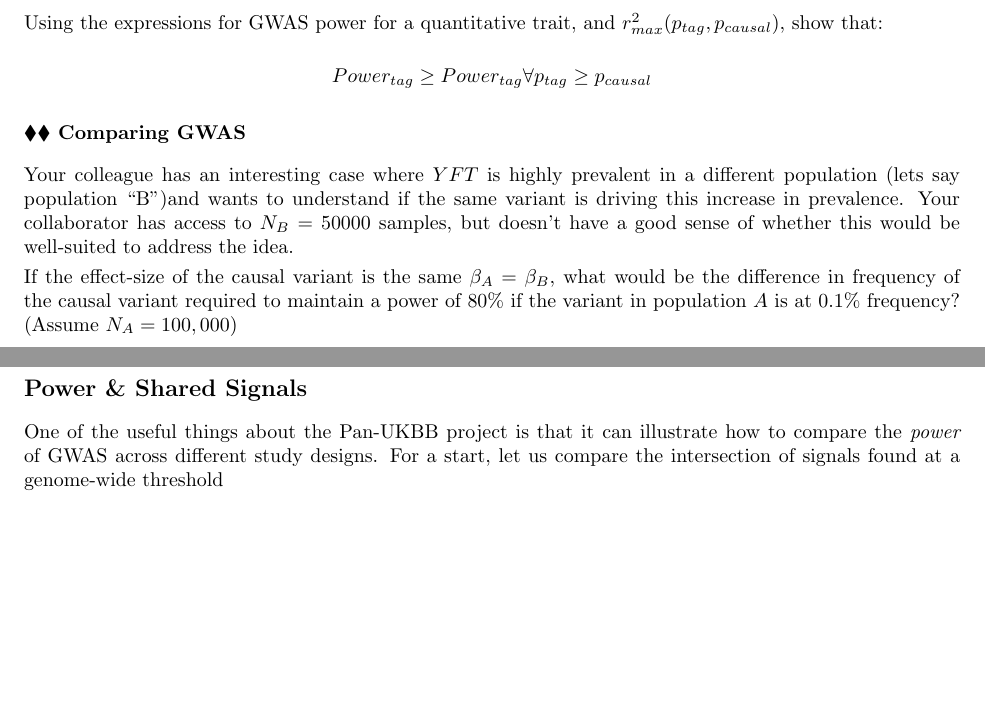
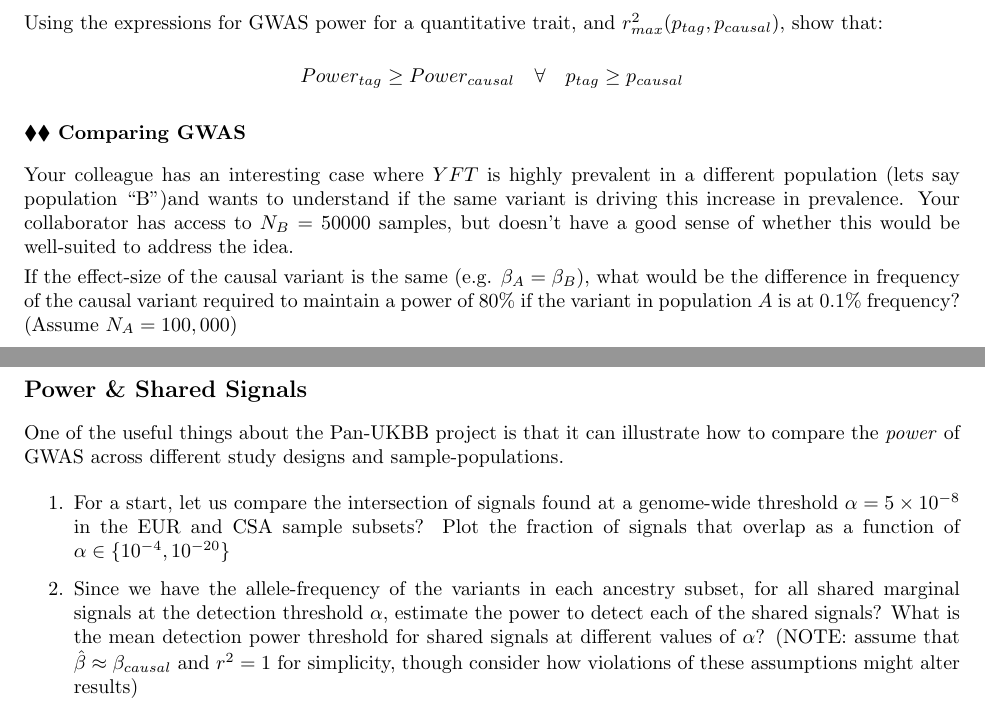
Before and after one commit to aabiddanda/statgen_reading_2025, a LaTeX problem sheet (pset_src/pset2.tex): two parts of pages 1 and 2 of 2, joined at a grey line, cut so that both start at the same text, the shorter picture padded with empty space. Compiled offline with pdfLaTeX.

Commit message:
feat: small update for pset2

```diff
--- a/pset_src/pset2.tex
+++ b/pset_src/pset2.tex
@@ -42,13 +42,13 @@ $$r^2_{max}(tag, causal) = \frac{(1 - p_{tag})(1 - p_{causal})}{p_{tag}p_{causal
 
 Using the expressions for GWAS power for a quantitative trait, and $r^2_{max}(p_{tag}, p_{causal})$, show that:
 
-$$Power_{tag} \geq Power_{tag} \forall p_{tag} \geq p_{causal}$$
+$$Power_{tag} \geq Power_{causal} \hspace{1em}\forall \hspace{1em} p_{tag} \geq p_{causal}$$
 
 \subsubsection*{$\bLozenge\bLozenge$ Comparing GWAS}
 
 Your colleague has an interesting case where $YFT$ is highly prevalent in a different population (lets say population ``B'')and wants to understand if the same variant is driving this increase in prevalence. Your collaborator has access to $N_B=50000$ samples, but doesn't have a good sense of whether this would be well-suited to address the idea.
 
-If the effect-size of the causal variant is the same $\beta_A = \beta_B$, what would be the difference in frequency of the causal variant required to maintain a power of 80\% if the variant in population $A$ is at 0.1\% frequency? (Assume $N_A = 100,000$)
+If the effect-size of the causal variant is the same (e.g. $\beta_A = \beta_B$), what would be the difference in frequency of the causal variant required to maintain a power of 80\% if the variant in population $A$ is at 0.1\% frequency? (Assume $N_A = 100,000$)
 
 
 \section*{GWAS Practical}
@@ -87,8 +87,12 @@ where $F^{-1}_{\chi^2_1}(0.5) \approx 0.455$ is the expected median of the chi-s
 
 \subsection*{Power \& Shared Signals}
 
-One of the useful things about the Pan-UKBB project is that it can illustrate how to compare the \textit{power} of GWAS across different study designs. For a start, let us compare the intersection of signals found at a genome-wide threshold
+One of the useful things about the Pan-UKBB project is that it can illustrate how to compare the \textit{power} of GWAS across different study designs and sample-populations.
 
+\begin{enumerate}
+\item For a start, let us compare the intersection of signals found at a genome-wide threshold $\alpha = 5\times 10^{-8}$ in the EUR and CSA sample subsets? Plot the fraction of signals that overlap as a function of $\alpha \in \{10^{-4}, 10^{-20}\}$
+\item Since we have the allele-frequency of the variants in each ancestry subset, for all shared marginal signals at the detection threshold $\alpha$, estimate the power to detect each of the shared signals? What is the mean detection power threshold for shared signals at different values of $\alpha$? (NOTE: assume that $\hat{\beta} \approx \beta_{causal}$ and $r^2 = 1$ for simplicity, though consider how violations of these assumptions might alter results)
+\end{enumerate}
 
 
 \end{document}
```
